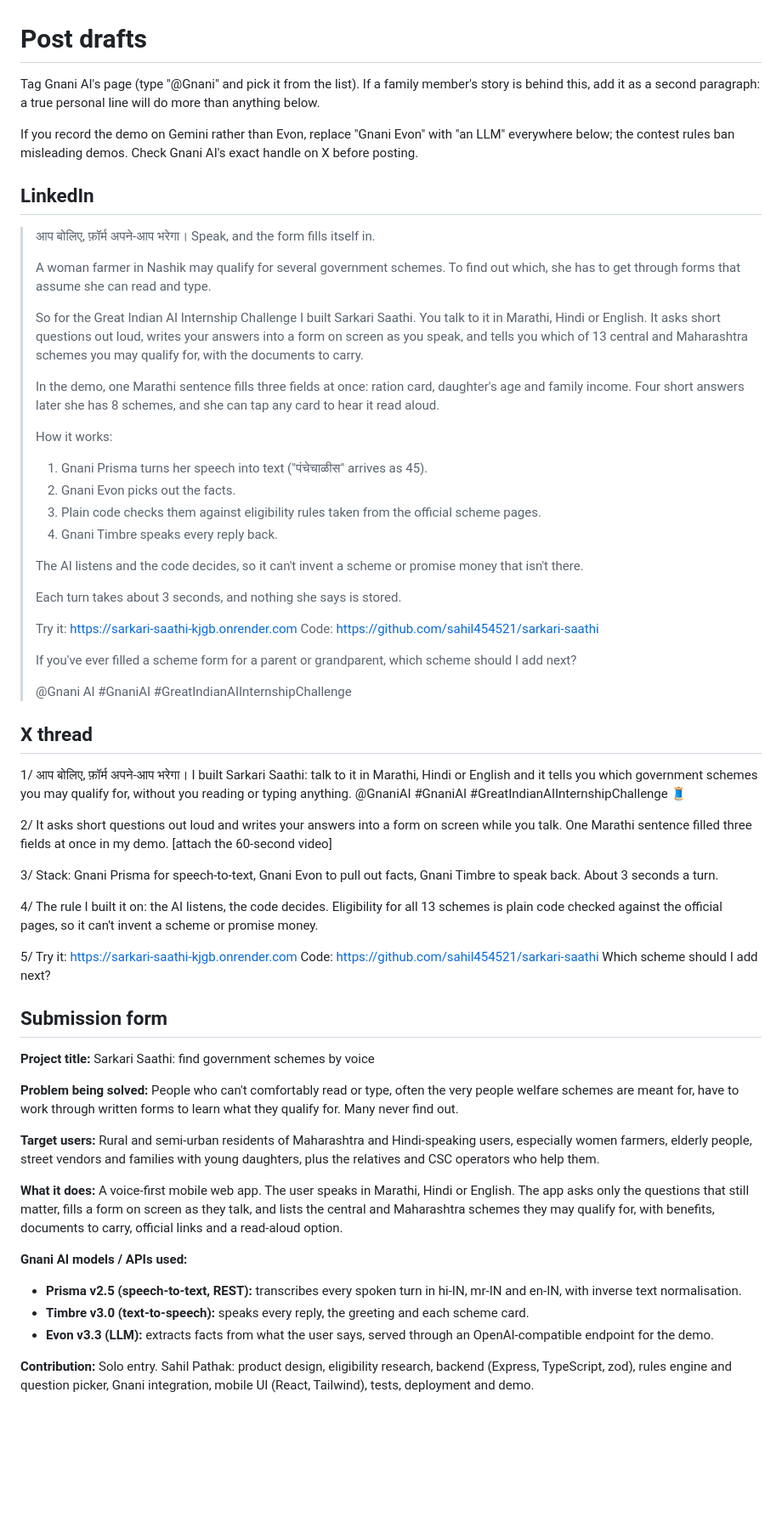
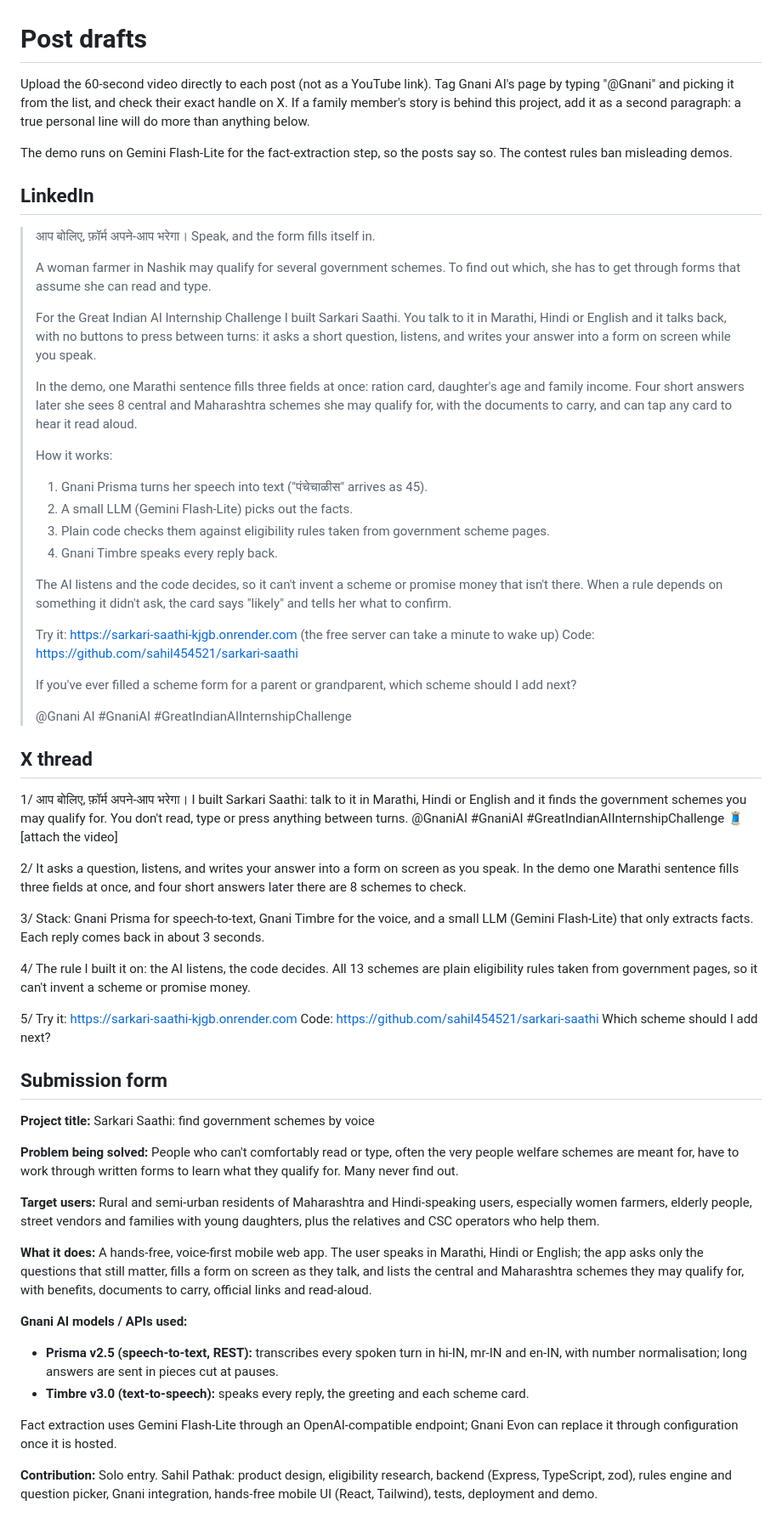
Before and after one commit to sahil454521/sarkari-saathi, a Markdown page: docs/posts.md, the part around the change. Shown at 85% size. GitHub-like rendering; blank space fills up the shorter version.

```diff
--- a/docs/posts.md
+++ b/docs/posts.md
@@ -1,8 +1,8 @@
 # Post drafts
 
-Tag Gnani AI's page (type "@Gnani" and pick it from the list). If a family member's story is behind this, add it as a second paragraph: a true personal line will do more than anything below.
+Upload the 60-second video directly to each post (not as a YouTube link). Tag Gnani AI's page by typing "@Gnani" and picking it from the list, and check their exact handle on X. If a family member's story is behind this project, add it as a second paragraph: a true personal line will do more than anything below.
 
-If you record the demo on Gemini rather than Evon, replace "Gnani Evon" with "an LLM" everywhere below; the contest rules ban misleading demos. Check Gnani AI's exact handle on X before posting.
+The demo runs on Gemini Flash-Lite for the fact-extraction step, so the posts say so. The contest rules ban misleading demos.
 
 ## LinkedIn
 
@@ -11,21 +11,19 @@ If you record the demo on Gemini rather than Evon, replace "Gnani Evon" with "an
 >
 > A woman farmer in Nashik may qualify for several government schemes. To find out which, she has to get through forms that assume she can read and type.
 >
-> So for the Great Indian AI Internship Challenge I built Sarkari Saathi. You talk to it in Marathi, Hindi or English. It asks short questions out loud, writes your answers into a form on screen as you speak, and tells you which of 13 central and Maharashtra schemes you may qualify for, with the documents to carry.
+> For the Great Indian AI Internship Challenge I built Sarkari Saathi. You talk to it in Marathi, Hindi or English and it talks back, with no buttons to press between turns: it asks a short question, listens, and writes your answer into a form on screen while you speak.
 >
-> In the demo, one Marathi sentence fills three fields at once: ration card, daughter's age and family income. Four short answers later she has 8 schemes, and she can tap any card to hear it read aloud.
+> In the demo, one Marathi sentence fills three fields at once: ration card, daughter's age and family income. Four short answers later she sees 8 central and Maharashtra schemes she may qualify for, with the documents to carry, and can tap any card to hear it read aloud.
 >
 > How it works:
 > 1) Gnani Prisma turns her speech into text ("पंचेचाळीस" arrives as 45).
-> 2) Gnani Evon picks out the facts.
-> 3) Plain code checks them against eligibility rules taken from the official scheme pages.
+> 2) A small LLM (Gemini Flash-Lite) picks out the facts.
+> 3) Plain code checks them against eligibility rules taken from government scheme pages.
 > 4) Gnani Timbre speaks every reply back.
 >
-> The AI listens and the code decides, so it can't invent a scheme or promise money that isn't there.
+> The AI listens and the code decides, so it can't invent a scheme or promise money that isn't there. When a rule depends on something it didn't ask, the card says "likely" and tells her what to confirm.
 >
-> Each turn takes about 3 seconds, and nothing she says is stored.
->
-> Try it: https://sarkari-saathi-kjgb.onrender.com
+> Try it: https://sarkari-saathi-kjgb.onrender.com (the free server can take a minute to wake up)
 > Code: https://github.com/sahil454521/sarkari-saathi
 >
 > If you've ever filled a scheme form for a parent or grandparent, which scheme should I add next?
@@ -35,14 +33,14 @@ If you record the demo on Gemini rather than Evon, replace "Gnani Evon" with "an
 ## X thread
 
 1/ आप बोलिए, फ़ॉर्म अपने-आप भरेगा।
-I built Sarkari Saathi: talk to it in Marathi, Hindi or English and it tells you which government schemes you may qualify for, without you reading or typing anything.
-@GnaniAI #GnaniAI #GreatIndianAIInternshipChallenge 🧵
+I built Sarkari Saathi: talk to it in Marathi, Hindi or English and it finds the government schemes you may qualify for. You don't read, type or press anything between turns.
+@GnaniAI #GnaniAI #GreatIndianAIInternshipChallenge 🧵 [attach the video]
 
-2/ It asks short questions out loud and writes your answers into a form on screen while you talk. One Marathi sentence filled three fields at once in my demo. [attach the 60-second video]
+2/ It asks a question, listens, and writes your answer into a form on screen as you speak. In the demo one Marathi sentence fills three fields at once, and four short answers later there are 8 schemes to check.
 
-3/ Stack: Gnani Prisma for speech-to-text, Gnani Evon to pull out facts, Gnani Timbre to speak back. About 3 seconds a turn.
+3/ Stack: Gnani Prisma for speech-to-text, Gnani Timbre for the voice, and a small LLM (Gemini Flash-Lite) that only extracts facts. Each reply comes back in about 3 seconds.
 
-4/ The rule I built it on: the AI listens, the code decides. Eligibility for all 13 schemes is plain code checked against the official pages, so it can't invent a scheme or promise money.
+4/ The rule I built it on: the AI listens, the code decides. All 13 schemes are plain eligibility rules taken from government pages, so it can't invent a scheme or promise money.
 
 5/ Try it: https://sarkari-saathi-kjgb.onrender.com
 Code: https://github.com/sahil454521/sarkari-saathi
@@ -56,11 +54,12 @@ Which scheme should I add next?
 
 **Target users:** Rural and semi-urban residents of Maharashtra and Hindi-speaking users, especially women farmers, elderly people, street vendors and families with young daughters, plus the relatives and CSC operators who help them.
 
-**What it does:** A voice-first mobile web app. The user speaks in Marathi, Hindi or English. The app asks only the questions that still matter, fills a form on screen as they talk, and lists the central and Maharashtra schemes they may qualify for, with benefits, documents to carry, official links and a read-aloud option.
+**What it does:** A hands-free, voice-first mobile web app. The user speaks in Marathi, Hindi or English; the app asks only the questions that still matter, fills a form on screen as they talk, and lists the central and Maharashtra schemes they may qualify for, with benefits, documents to carry, official links and read-aloud.
 
 **Gnani AI models / APIs used:**
-- **Prisma v2.5 (speech-to-text, REST):** transcribes every spoken turn in hi-IN, mr-IN and en-IN, with inverse text normalisation.
+- **Prisma v2.5 (speech-to-text, REST):** transcribes every spoken turn in hi-IN, mr-IN and en-IN, with number normalisation; long answers are sent in pieces cut at pauses.
 - **Timbre v3.0 (text-to-speech):** speaks every reply, the greeting and each scheme card.
-- **Evon v3.3 (LLM):** extracts facts from what the user says, served through an OpenAI-compatible endpoint for the demo.
 
-**Contribution:** Solo entry. Sahil Pathak: product design, eligibility research, backend (Express, TypeScript, zod), rules engine and question picker, Gnani integration, mobile UI (React, Tailwind), tests, deployment and demo.
+Fact extraction uses Gemini Flash-Lite through an OpenAI-compatible endpoint; Gnani Evon can replace it through configuration once it is hosted.
+
+**Contribution:** Solo entry. Sahil Pathak: product design, eligibility research, backend (Express, TypeScript, zod), rules engine and question picker, Gnani integration, hands-free mobile UI (React, Tailwind), tests, deployment and demo.
```
Also changed, not shown: docs/demo-script.md (+42 -12 lines).
